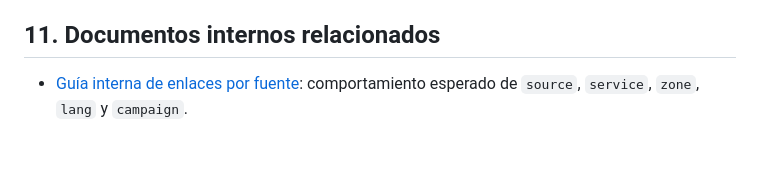
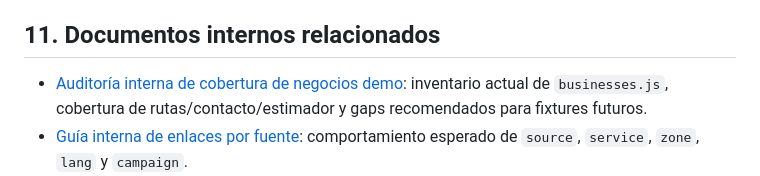
Before and after one commit to Nunobaja/priceguide, a Markdown page: docs/product-validation-matrix.md, the part around the change. Drawn GitHub-style; blank space fills up the shorter version.

```diff
--- a/docs/product-validation-matrix.md
+++ b/docs/product-validation-matrix.md
@@ -250,6 +250,7 @@ Esta matriz es exclusivamente para QA y validación interna de producto. No es c
 
 ## 11. Documentos internos relacionados
 
+- [Auditoría interna de cobertura de negocios demo](demo-business-coverage-audit.md): inventario actual de `businesses.js`, cobertura de rutas/contacto/estimador y gaps recomendados para fixtures futuros.
 - [Guía interna de enlaces por fuente](source-links-guide.md): comportamiento esperado de `source`, `service`, `zone`, `lang` y `campaign`.
 - [Checklist interno de prepublicación](pre-publish-checklist.md): controles técnicos y visuales antes de publicar una guía.
 - [Guía interna de incorporación manual](onboarding-template.md): datos mínimos de una página individual.
```
Also changed, not shown: README.md (+2 -0 lines), docs/demo-business-coverage-audit.md (added, +275 -0 lines).
